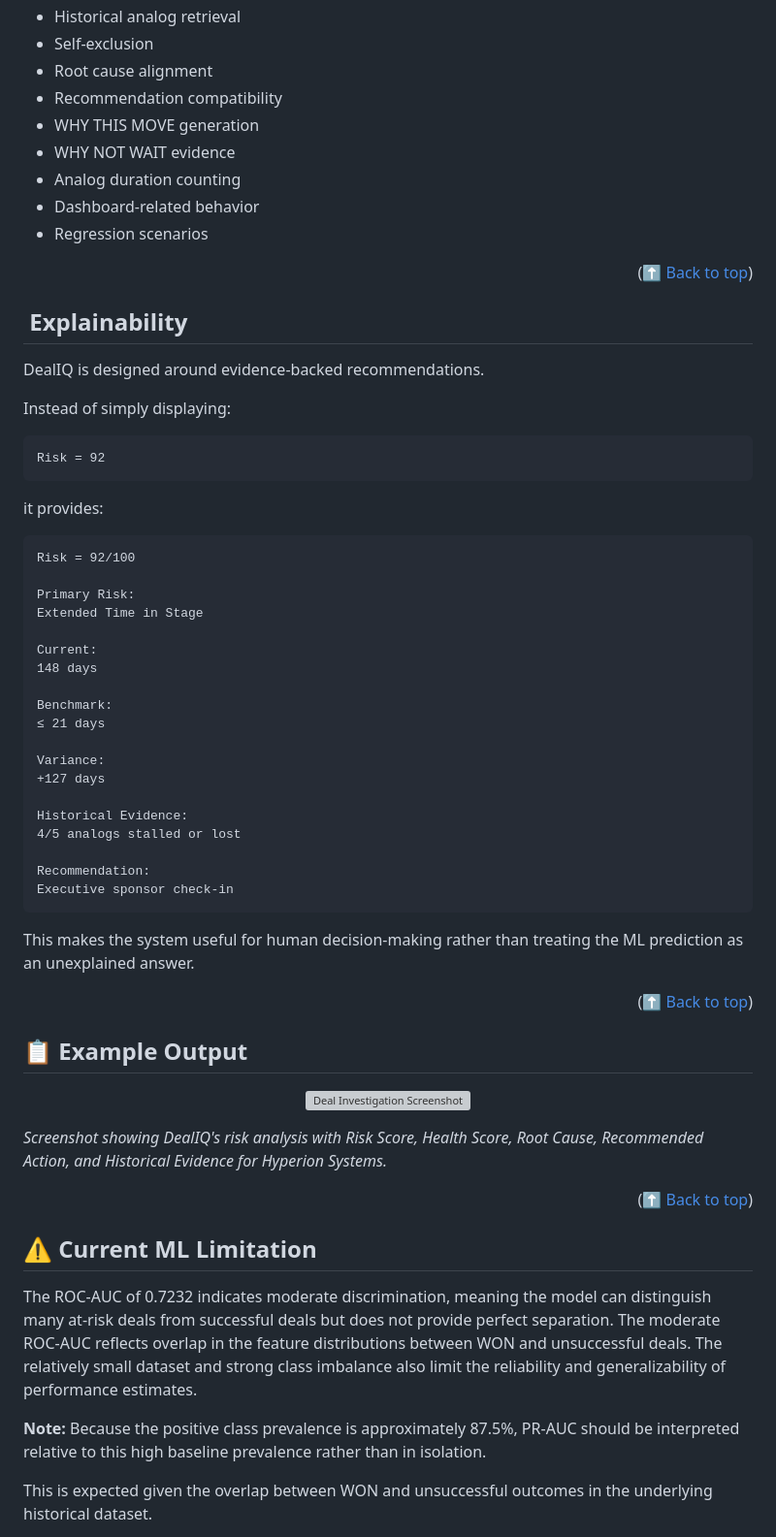
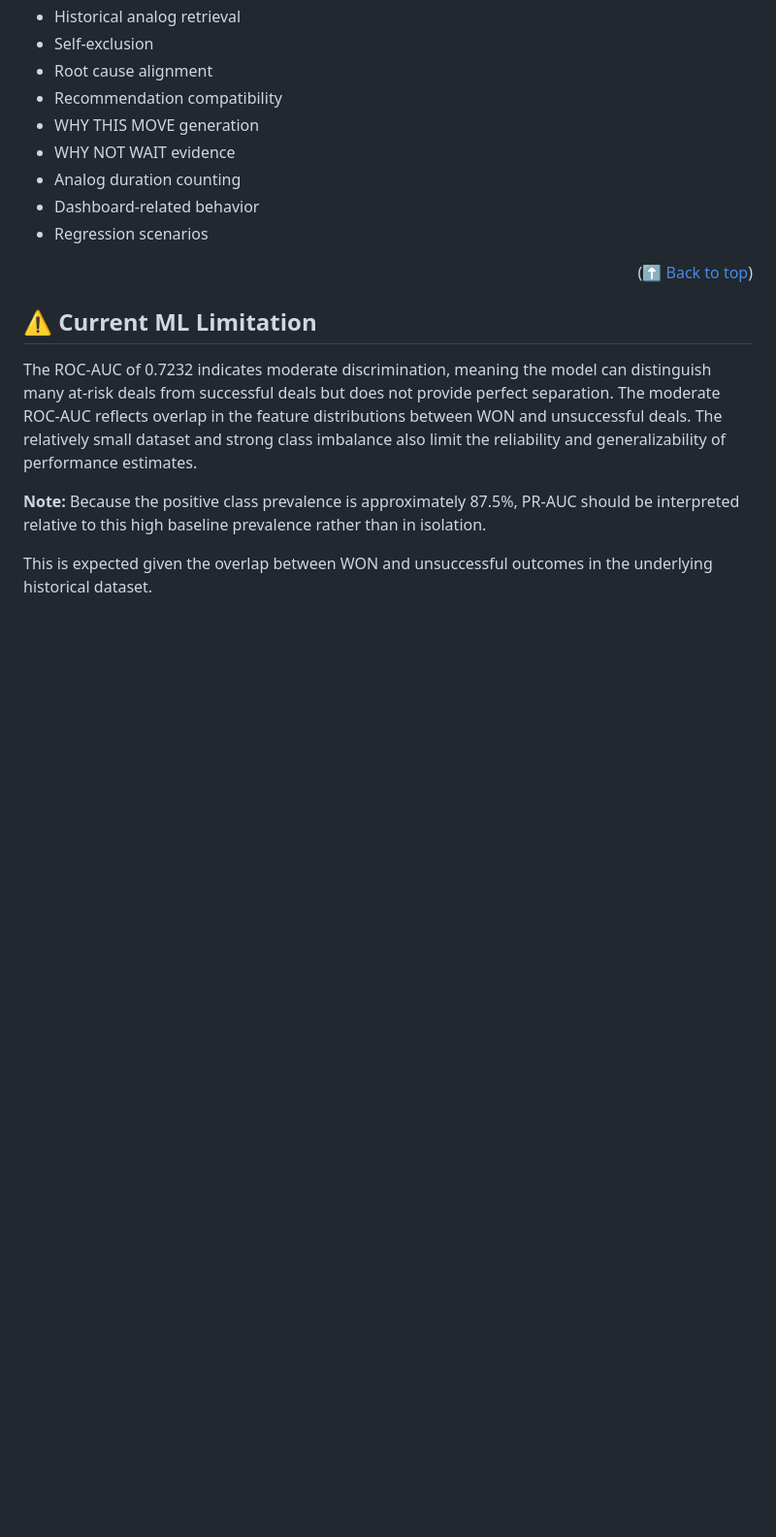
Before and after one commit to Thishithasai406/TEAM-SHAKTHI-BUILD-SPRINT-HACKATHON-, a Markdown page: README.md, the part around one of its changes. Shown at 97% size. GitHub-like rendering; blank space fills up the shorter version; grey boxes are pictures that could not be loaded.

````diff
--- a/README.md
+++ b/README.md
@@ -694,52 +645,6 @@ The test suite covers critical system behavior including:
 - Analog duration counting
 - Dashboard-related behavior
 - Regression scenarios
-
-<p align="right">(<a href="#readme-top">⬆ Back to top</a>)</p>
-
-## ️ Explainability
-
-DealIQ is designed around evidence-backed recommendations.
-
-Instead of simply displaying:
-```
-Risk = 92
-```
-
-it provides:
-```
-Risk = 92/100
-
-Primary Risk:
-Extended Time in Stage
-
-Current:
-148 days
-
-Benchmark:
-≤ 21 days
-
-Variance:
-+127 days
-
-Historical Evidence:
-4/5 analogs stalled or lost
-
-Recommendation:
-Executive sponsor check-in
-```
-
-This makes the system useful for human decision-making rather than treating the ML prediction as an unexplained answer.
-
-<p align="right">(<a href="#readme-top">⬆ Back to top</a>)</p>
-
-## 📋 Example Output
-
-<p align="center">
-  <img src="screenshots/deal_investigation_example.png" alt="Deal Investigation Screenshot" width="100%">
-</p>
-
-*Screenshot showing DealIQ's risk analysis with Risk Score, Health Score, Root Cause, Recommended Action, and Historical Evidence for Hyperion Systems.*
 
 <p align="right">(<a href="#readme-top">⬆ Back to top</a>)</p>
 
````
Also changed, not shown: other parts of README.md (+23 -72 lines).
